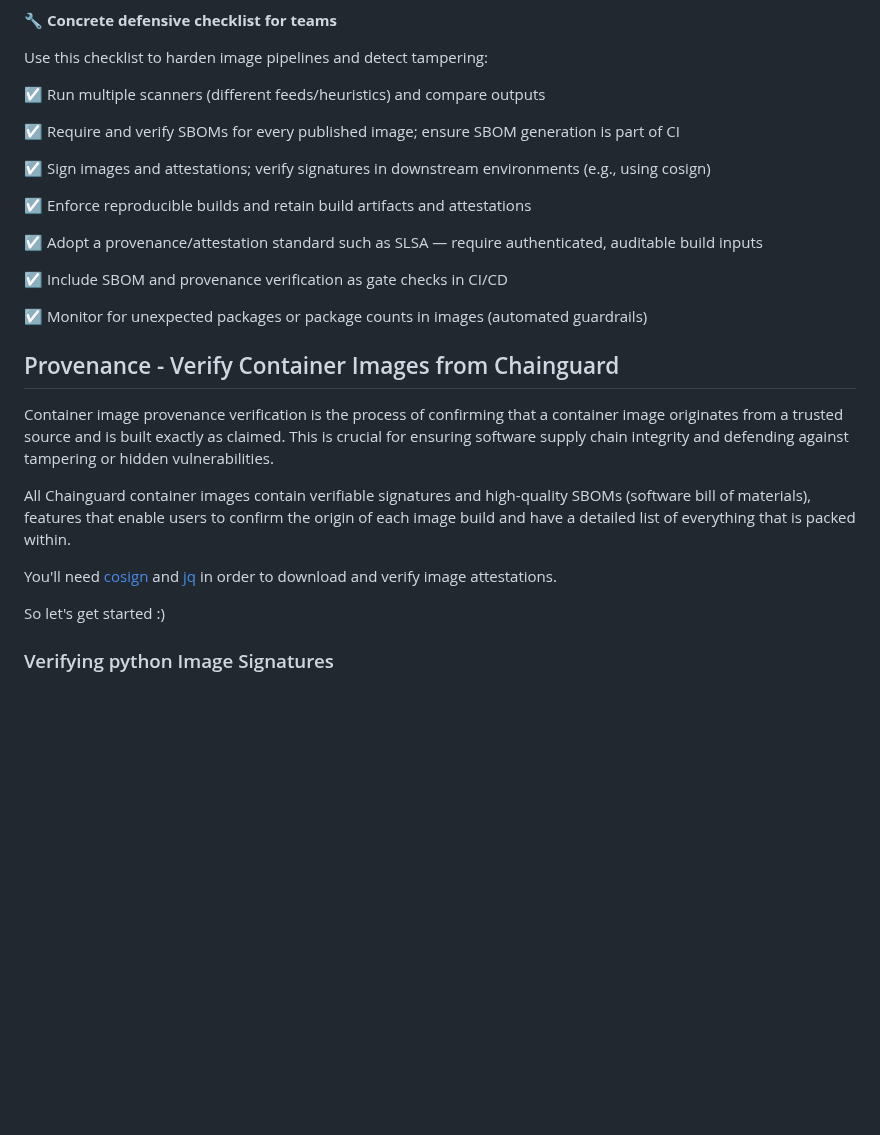
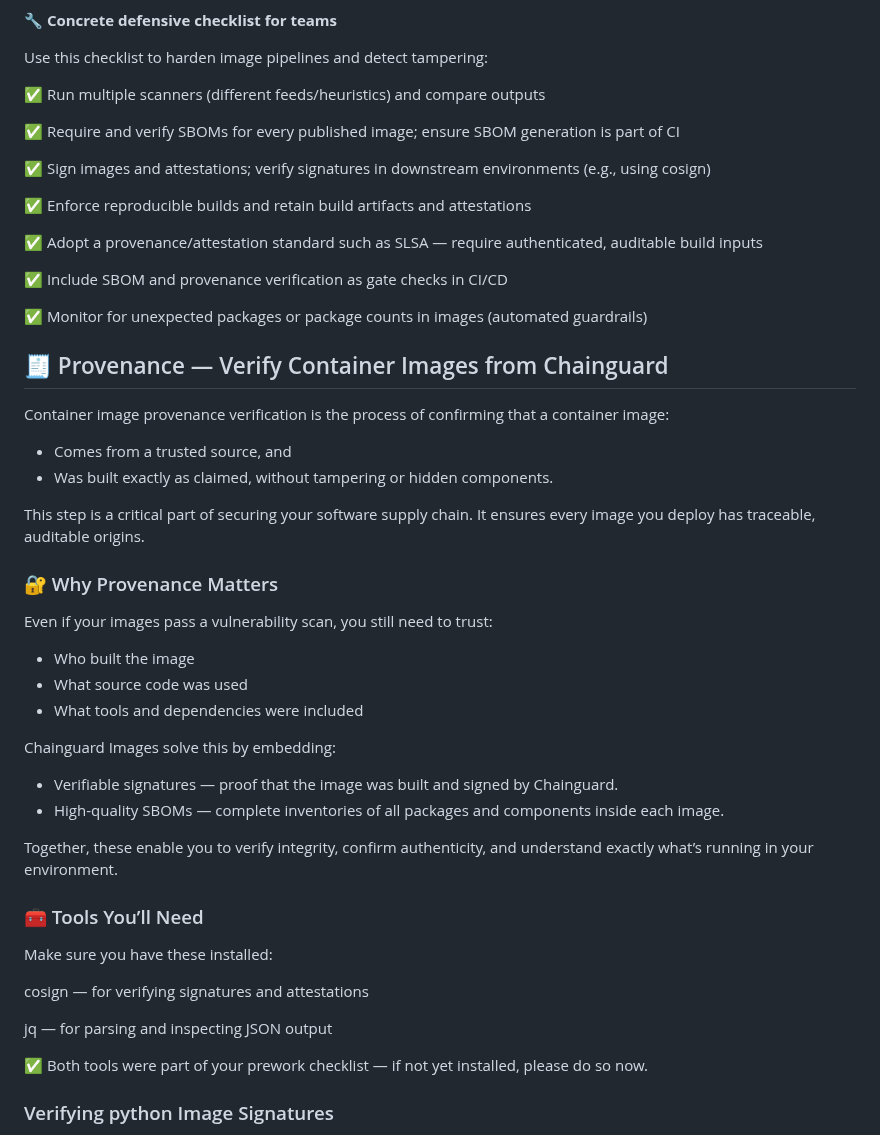
Before and after one commit to julianklodzinski/emea-chainguard-workshop, a Markdown page: README.md, the part around the change. Drawn GitHub-style; blank space fills up the shorter version.

Commit message:
Finetuning

```diff
--- a/README.md
+++ b/README.md
@@ -307,28 +307,57 @@ Because of these limits, don’t trust a single scan result by itself. Build def
 
 Use this checklist to harden image pipelines and detect tampering:
 
-☑️ Run multiple scanners (different feeds/heuristics) and compare outputs
+✅ Run multiple scanners (different feeds/heuristics) and compare outputs
 
-☑️ Require and verify SBOMs for every published image; ensure SBOM generation is part of CI
+✅ Require and verify SBOMs for every published image; ensure SBOM generation is part of CI
 
-☑️ Sign images and attestations; verify signatures in downstream environments (e.g., using cosign)
+✅ Sign images and attestations; verify signatures in downstream environments (e.g., using cosign)
 
-☑️ Enforce reproducible builds and retain build artifacts and attestations
+✅ Enforce reproducible builds and retain build artifacts and attestations
 
-☑️ Adopt a provenance/attestation standard such as SLSA — require authenticated, auditable build inputs
+✅ Adopt a provenance/attestation standard such as SLSA — require authenticated, auditable build inputs
 
-☑️ Include SBOM and provenance verification as gate checks in CI/CD
+✅ Include SBOM and provenance verification as gate checks in CI/CD
 
-☑️ Monitor for unexpected packages or package counts in images (automated guardrails)
+✅ Monitor for unexpected packages or package counts in images (automated guardrails)
 
-## Provenance - Verify Container Images from Chainguard
-Container image provenance verification is the process of confirming that a container image originates from a trusted source and is built exactly as claimed. This is crucial for ensuring software supply chain integrity and defending against tampering or hidden vulnerabilities.
 
-All Chainguard container images contain verifiable signatures and high-quality SBOMs (software bill of materials), features that enable users to confirm the origin of each image build and have a detailed list of everything that is packed within.
 
-You'll need [cosign](https://docs.sigstore.dev/cosign/system_config/installation/) and [jq](https://jqlang.org/download/) in order to download and verify image attestations.
+## 🧾 Provenance — Verify Container Images from Chainguard
 
-So let's get started :)
+Container image provenance verification is the process of confirming that a container image:
+
+- Comes from a trusted source, and
+- Was built exactly as claimed, without tampering or hidden components.
+
+This step is a critical part of securing your software supply chain. It ensures every image you deploy has traceable, auditable origins.
+
+### 🔐 Why Provenance Matters
+
+Even if your images pass a vulnerability scan, you still need to trust:
+
+- Who built the image
+- What source code was used
+- What tools and dependencies were included
+
+Chainguard Images solve this by embedding:
+
+- Verifiable signatures — proof that the image was built and signed by Chainguard.
+- High-quality SBOMs — complete inventories of all packages and components inside each image.
+
+Together, these enable you to verify integrity, confirm authenticity, and understand exactly what’s running in your environment.
+
+### 🧰 Tools You’ll Need
+
+Make sure you have these installed:
+
+cosign
+ — for verifying signatures and attestations
+
+jq
+ — for parsing and inspecting JSON output
+
+✅ Both tools were part of your prework checklist — if not yet installed, please do so now.
 
 ### Verifying python Image Signatures
 The python Chainguard Containers are signed using Sigstore, and you can check the included signatures using cosign. The cosign verify command will pull detailed information about all signatures found for the provided image.
```
